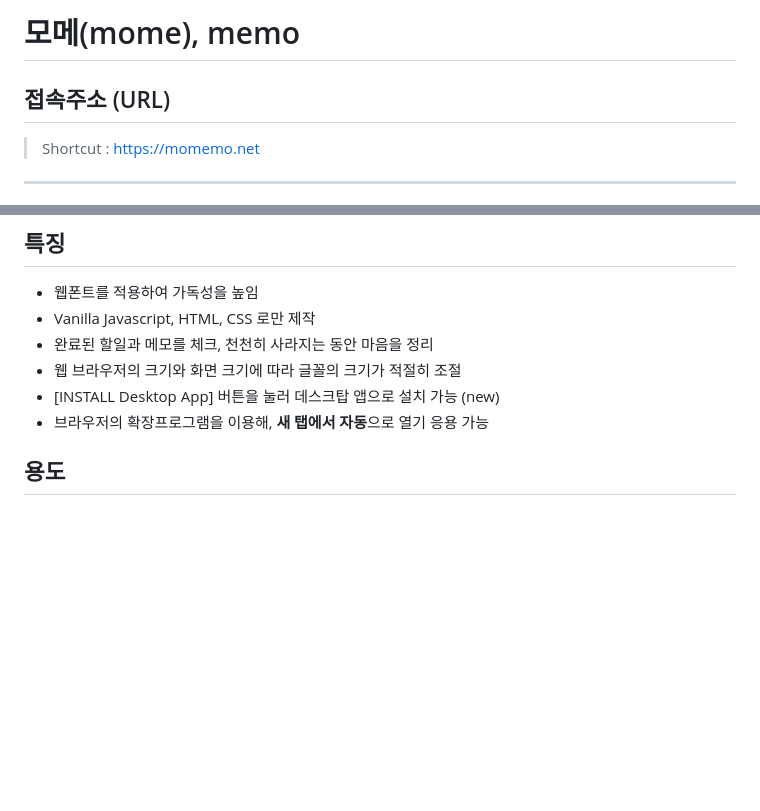
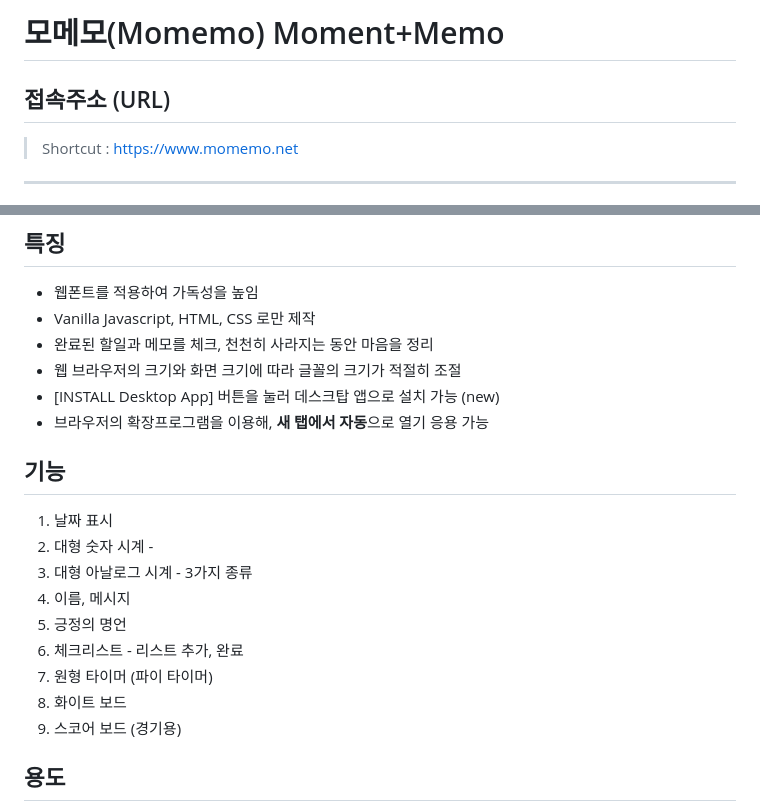
Before and after one commit to mcnorton/mome, a Markdown page: README.md, 2 parts joined by grey strips. Rendered like a GitHub page; blank space fills up the shorter version.

```diff
--- a/README.md
+++ b/README.md
@@ -1,9 +1,9 @@
-# 모메(mome), memo
+# 모메모(Momemo) Moment+Memo
 
 ## 접속주소 (URL)
 
 
-> Shortcut : https://momemo.net
+> Shortcut : https://www.momemo.net
 
 ---
 
@@ -24,6 +24,17 @@
 * 웹 브라우저의 크기와 화면 크기에 따라 글꼴의 크기가 적절히 조절
 * [INSTALL Desktop App] 버튼을 눌러 데스크탑 앱으로 설치 가능 (new)
 * 브라우저의 확장프로그램을 이용해, **새 탭에서 자동**으로 열기 응용 가능
+
+## 기능
+1. 날짜 표시
+2. 대형 숫자 시계 -
+3. 대형 아날로그 시계 - 3가지 종류
+4. 이름, 메시지
+5. 긍정의 명언
+6. 체크리스트 - 리스트 추가, 완료
+7. 원형 타이머 (파이 타이머)
+8. 화이트 보드
+9. 스코어 보드 (경기용)
 
 ## 용도
 * 개인의 업무용 메모보드, To Do List
```
